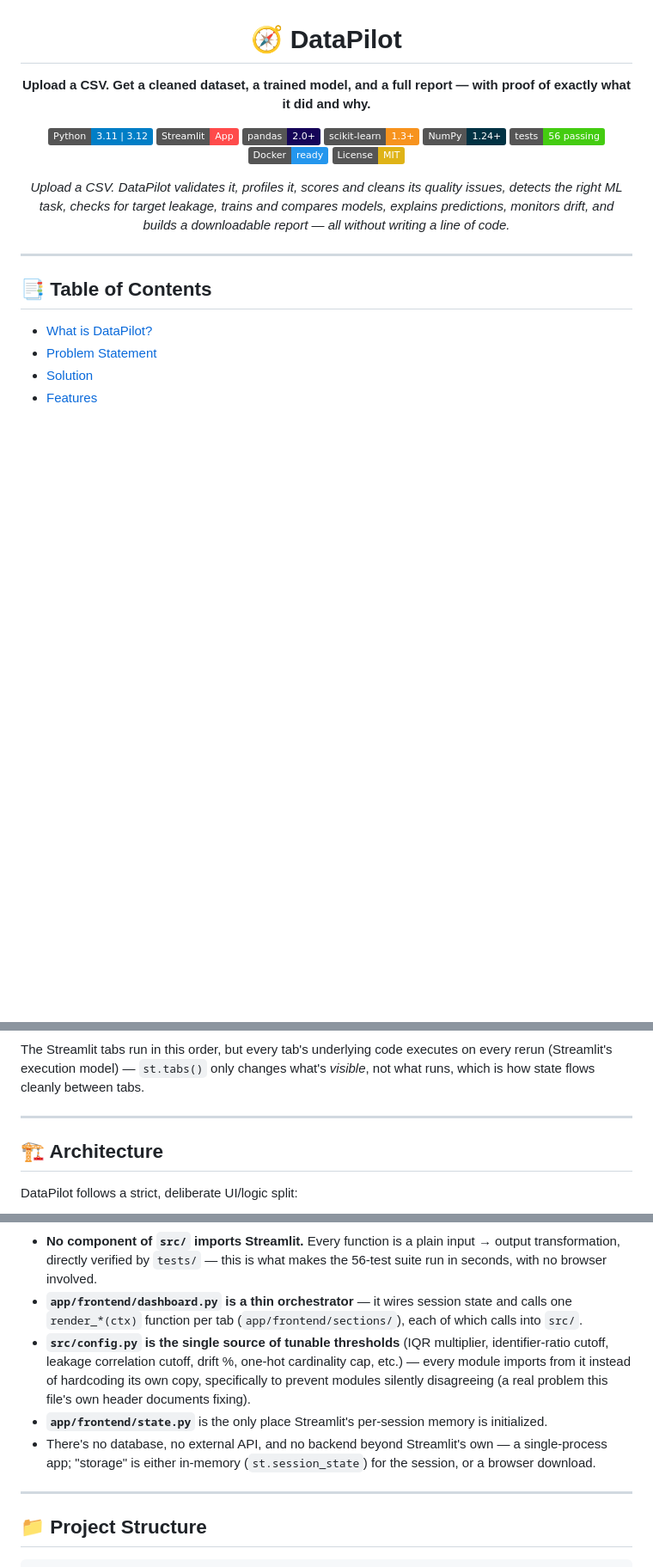
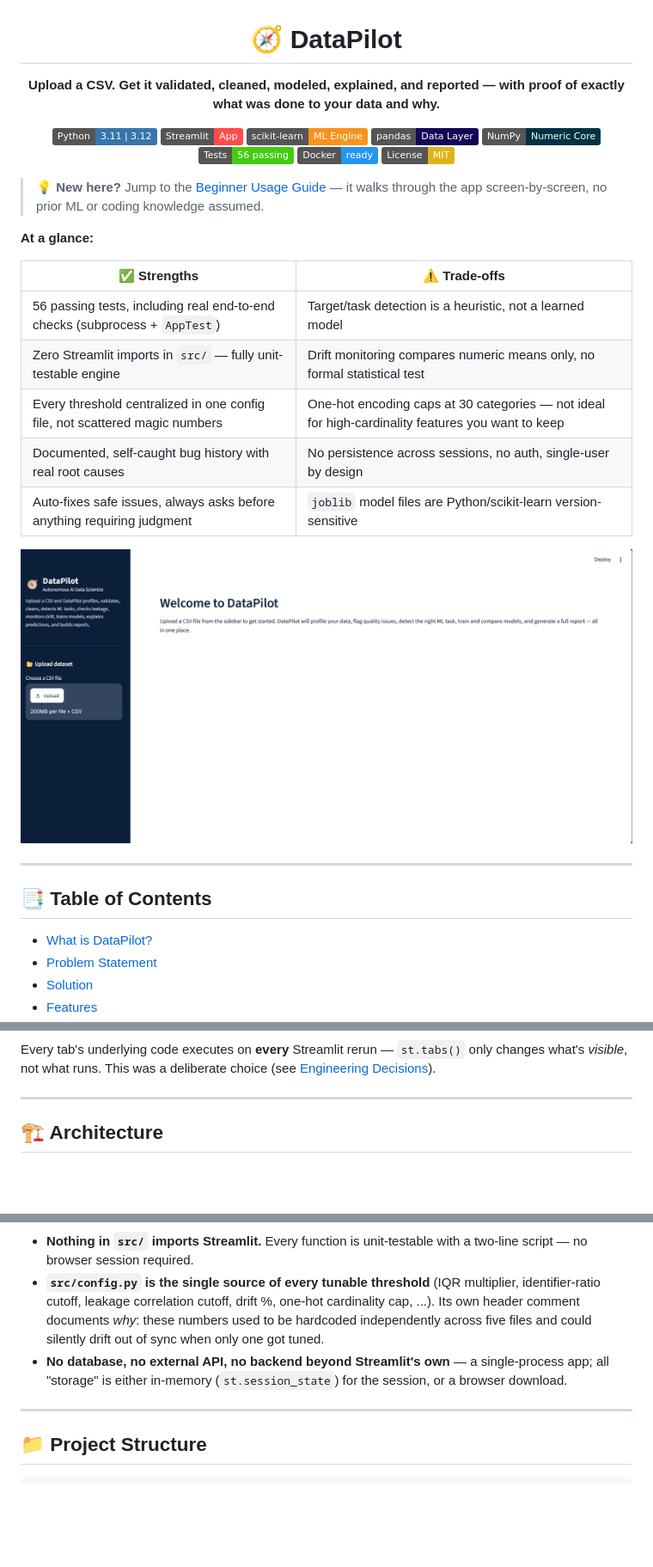
Before and after one commit to Subham093/Datapilot, a Markdown page: README.md, 3 parts joined by grey strips. Shown at 86% size. GitHub-like rendering; pictures changed too: images/welcomepg.png (added); badges without logos; blank space fills up the shorter version.

````diff
--- a/README.md
+++ b/README.md
@@ -1,30 +1,30 @@
 <h1 align="center">🧭 DataPilot</h1>
-<p align="center"><b>Upload a CSV. Get a cleaned dataset, a trained model, and a full report — with proof of exactly what it did and why.</b></p>
+<p align="center"><b>Upload a CSV. Get it validated, cleaned, modeled, explained, and reported — with proof of exactly what was done to your data and why.</b></p>
 
 <p align="center">
-  <a href="https://www.python.org/"><img src="https://img.shields.io/badge/Python-3.11%20%7C%203.12-blue?logo=python&logoColor=white"></a>
+  <a href="https://www.python.org/"><img src="https://img.shields.io/badge/Python-3.11%20%7C%203.12-3776AB?logo=python&logoColor=white"></a>
   <a href="https://streamlit.io/"><img src="https://img.shields.io/badge/Streamlit-App-FF4B4B?logo=streamlit&logoColor=white"></a>
-  <a href="https://pandas.pydata.org/"><img src="https://img.shields.io/badge/pandas-2.0%2B-150458?logo=pandas&logoColor=white"></a>
-  <a href="https://scikit-learn.org/"><img src="https://img.shields.io/badge/scikit--learn-1.3%2B-F7931E?logo=scikitlearn&logoColor=white"></a>
-  <a href="https://numpy.org/"><img src="https://img.shields.io/badge/NumPy-1.24%2B-013243?logo=numpy&logoColor=white"></a>
-  <a href="https://docs.pytest.org/"><img src="https://img.shields.io/badge/tests-56%20passing-brightgreen?logo=pytest&logoColor=white"></a>
+  <a href="https://scikit-learn.org/"><img src="https://img.shields.io/badge/scikit--learn-ML%20Engine-F7931E?logo=scikitlearn&logoColor=white"></a>
+  <a href="https://pandas.pydata.org/"><img src="https://img.shields.io/badge/pandas-Data%20Layer-150458?logo=pandas&logoColor=white"></a>
+  <a href="https://numpy.org/"><img src="https://img.shields.io/badge/NumPy-Numeric%20Core-013243?logo=numpy&logoColor=white"></a>
+  <a href="https://docs.pytest.org/"><img src="https://img.shields.io/badge/Tests-56%20passing-brightgreen?logo=pytest&logoColor=white"></a>
   <a href="https://www.docker.com/"><img src="https://img.shields.io/badge/Docker-ready-2496ED?logo=docker&logoColor=white"></a>
-  <a href="LICENSE"><img src="https://img.shields.io/badge/License-MIT-yellow.svg"></a>
+  <a href="LICENSE"><img src="https://img.shields.io/badge/License-MIT-yellow"></a>
 </p>
 
-<p align="center">
-  <i>Upload a CSV. DataPilot validates it, profiles it, scores and cleans its quality issues, detects the right ML task, checks for target leakage, trains and compares models, explains predictions, monitors drift, and builds a downloadable report — all without writing a line of code.</i>
-</p>
+> 💡 **New here?** Jump to the [Beginner Usage Guide](#-beginner-usage-guide) — it walks through the app screen-by-screen, no prior ML or coding knowledge assumed.
 
-<!--
-📸 IMAGE PLACEHOLDER
-Insert: A screenshot of the main dashboard right after a CSV is uploaded —
-        the sidebar (dataset name, row/col count) plus the Overview tab
-        showing the metric cards (Rows, Columns, Duplicate Rows, Missing Values).
-Where: Right here, directly under the badges.
-Purpose: First thing a recruiter or visitor sees — should communicate
-         "this is a real, working tool" in under two seconds.
--->
+**At a glance:**
+
+| ✅ Strengths | ⚠️ Trade-offs |
+|---|---|
+| 56 passing tests, including real end-to-end checks (subprocess + `AppTest`) | Target/task detection is a heuristic, not a learned model |
+| Zero Streamlit imports in `src/` — fully unit-testable engine | Drift monitoring compares numeric means only, no formal statistical test |
+| Every threshold centralized in one config file, not scattered magic numbers | One-hot encoding caps at 30 categories — not ideal for high-cardinality features you want to keep |
+| Documented, self-caught bug history with real root causes | No persistence across sessions, no auth, single-user by design |
+| Auto-fixes safe issues, always asks before anything requiring judgment | `joblib` model files are Python/scikit-learn version-sensitive |
+
+![DataPilot Overview](images/welcomepg.png)
 
 ---
 
@@ -179,12 +182,10 @@ flowchart TD
 ```
 
-The Streamlit tabs run in this order, but every tab's underlying code executes on every rerun (Streamlit's execution model) — `st.tabs()` only changes what's *visible*, not what runs, which is how state flows cleanly between tabs.
+Every tab's underlying code executes on **every** Streamlit rerun — `st.tabs()` only changes what's *visible*, not what runs. This was a deliberate choice (see [Engineering Decisions](#-engineering-decisions)).
 
 ---
 
 ## 🏗️ Architecture
 
-DataPilot follows a strict, deliberate UI/logic split:
-
 ```mermaid
 flowchart LR
@@ -218,11 +219,9 @@ flowchart LR
     CFG -.-> PREP
 ```
 
-- **No component of `src/` imports Streamlit.** Every function is a plain input → output transformation, directly verified by `tests/` — this is what makes the 56-test suite run in seconds, with no browser involved.
-- **`app/frontend/dashboard.py` is a thin orchestrator** — it wires session state and calls one `render_*(ctx)` function per tab (`app/frontend/sections/`), each of which calls into `src/`.
-- **`src/config.py` is the single source of tunable thresholds** (IQR multiplier, identifier-ratio cutoff, leakage correlation cutoff, drift %, one-hot cardinality cap, etc.) — every module imports from it instead of hardcoding its own copy, specifically to prevent modules silently disagreeing (a real problem this file's own header documents fixing).
-- **`app/frontend/state.py`** is the only place Streamlit's per-session memory is initialized.
-- There's no database, no external API, and no backend beyond Streamlit's own — a single-process app; "storage" is either in-memory (`st.session_state`) for the session, or a browser download.
+- **Nothing in `src/` imports Streamlit.** Every function is unit-testable with a two-line script — no browser session required.
+- **`src/config.py` is the single source of every tunable threshold** (IQR multiplier, identifier-ratio cutoff, leakage correlation cutoff, drift %, one-hot cardinality cap, ...). Its own header comment documents *why*: these numbers used to be hardcoded independently across five files and could silently drift out of sync when only one got tuned.
+- **No database, no external API, no backend beyond Streamlit's own** — a single-process app; all "storage" is either in-memory (`st.session_state`) for the session, or a browser download.
 
 ---
 
````
Also changed, not shown: other parts of README.md (+285 -241 lines).
